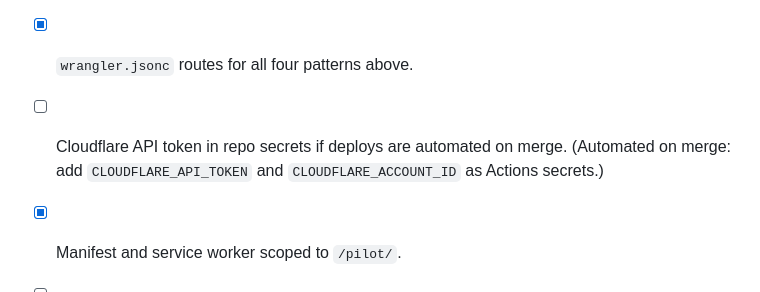
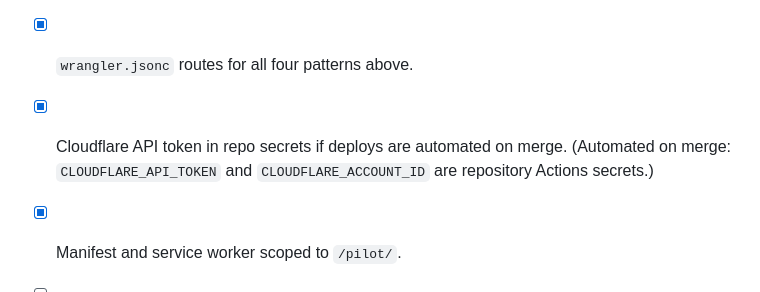
Before and after one commit to Quiggleson/pilot, a Markdown page: CLAUDE.md, the part around the change. Drawn GitHub-style.

Commit message:
Tick the Cloudflare API token checklist item

```diff
--- a/CLAUDE.md
+++ b/CLAUDE.md
@@ -154,7 +154,7 @@ wrangler.jsonc       Worker name, assets directory, the four routes
 
 - [x] Repo created under `Quiggleson/`, PR-only: protect `main`, require a PR before merge, include admins.
 - [x] `wrangler.jsonc` routes for all four patterns above.
-- [ ] Cloudflare API token in repo secrets if deploys are automated on merge. (Automated on merge: add `CLOUDFLARE_API_TOKEN` and `CLOUDFLARE_ACCOUNT_ID` as Actions secrets.)
+- [x] Cloudflare API token in repo secrets if deploys are automated on merge. (Automated on merge: `CLOUDFLARE_API_TOKEN` and `CLOUDFLARE_ACCOUNT_ID` are repository Actions secrets.)
 - [x] Manifest and service worker scoped to `/pilot/`.
 - [ ] Verified installable from `https://www.quiggleson.com/pilot` on a phone.
 - [ ] Linked from the portfolio home page preview list.
```
